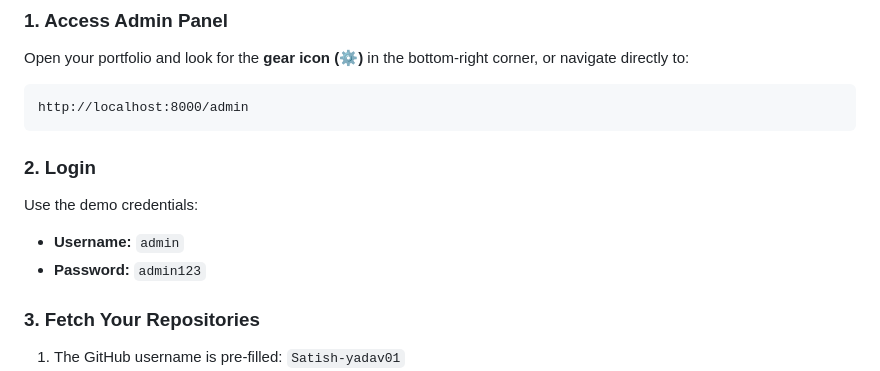
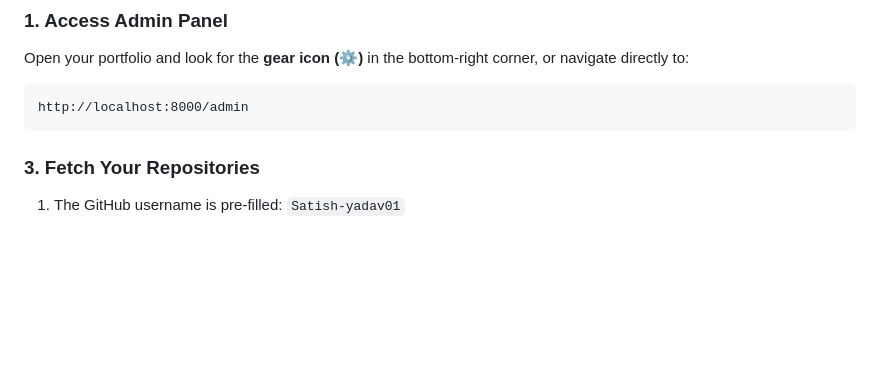
Before and after one commit to Satish-yadav01/portfolio, a Markdown page: ADMIN_README.md, the part around the change. Drawn GitHub-style; blank space fills up the shorter version.

Commit message:
removed credentials

````diff
--- a/ADMIN_README.md
+++ b/ADMIN_README.md
@@ -24,11 +24,7 @@ Open your portfolio and look for the **gear icon (⚙️)** in the bottom-right
 http://localhost:8000/admin
 ```
 
-### 2. Login
 
-Use the demo credentials:
-- **Username:** `admin`
-- **Password:** `admin123`
 
 ### 3. Fetch Your Repositories
 
````
Also changed, not shown: 1 other file.
